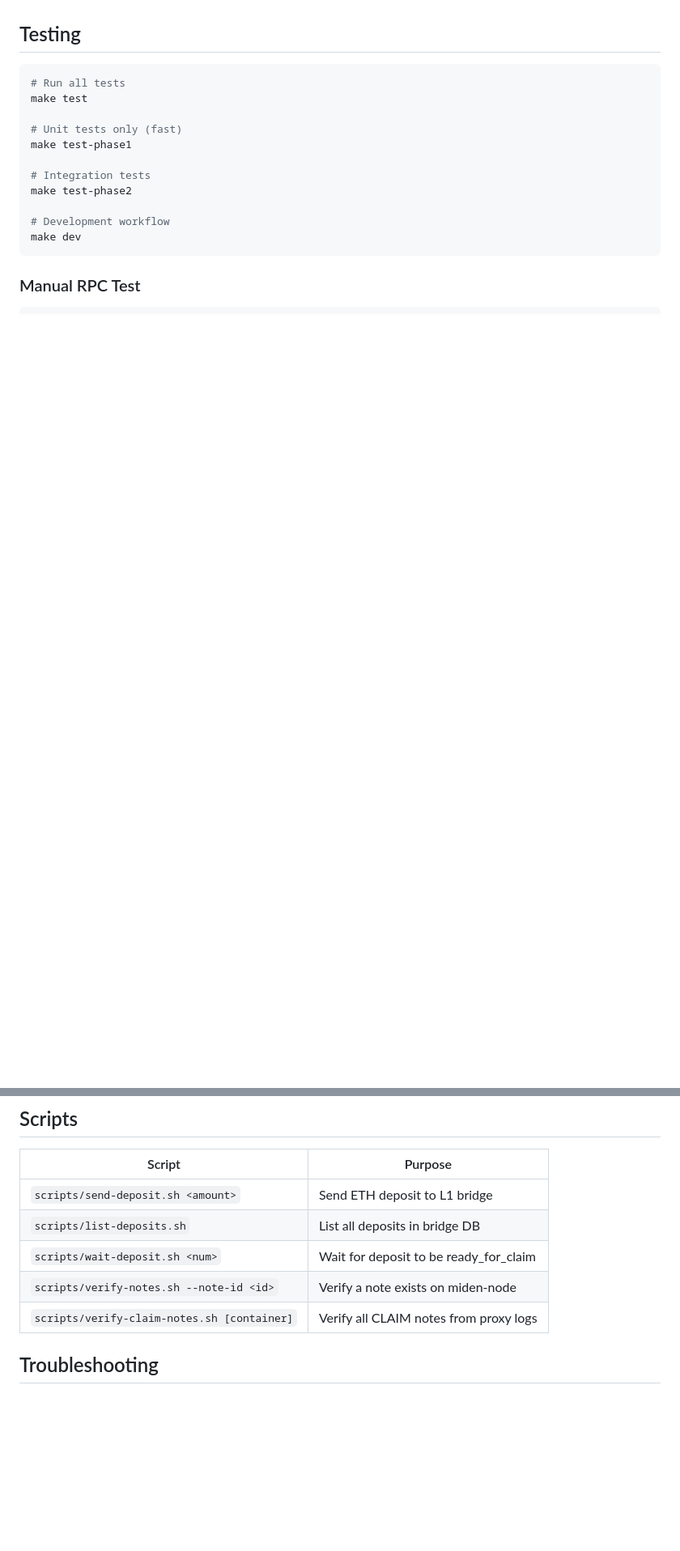
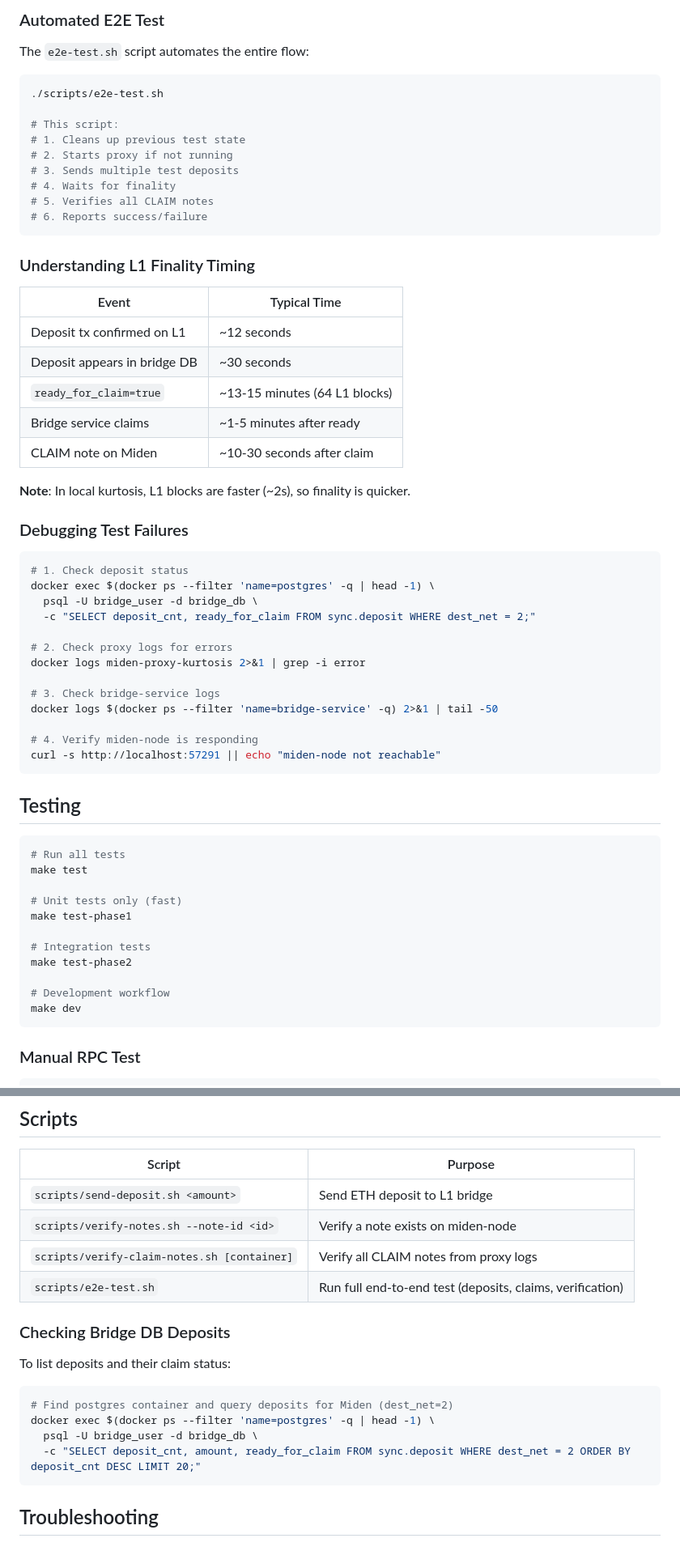
Before and after one commit to mandrigin/aggkit-proxy, a Markdown page: README.md, 2 parts joined by grey strips. Shown at 81% size. Drawn GitHub-style; blank space fills up the shorter version.

````diff
--- a/README.md
+++ b/README.md
@@ -235,3 +321,49 @@ For bridge-service compatibility, the proxy maintains:
+### Automated E2E Test
+
+The `e2e-test.sh` script automates the entire flow:
+
+```bash
+./scripts/e2e-test.sh
+
+# This script:
+# 1. Cleans up previous test state
+# 2. Starts proxy if not running
+# 3. Sends multiple test deposits
+# 4. Waits for finality
+# 5. Verifies all CLAIM notes
+# 6. Reports success/failure
+```
+
+### Understanding L1 Finality Timing
+
+| Event | Typical Time |
+|-------|--------------|
+| Deposit tx confirmed on L1 | ~12 seconds |
+| Deposit appears in bridge DB | ~30 seconds |
+| `ready_for_claim=true` | ~13-15 minutes (64 L1 blocks) |
+| Bridge service claims | ~1-5 minutes after ready |
+| CLAIM note on Miden | ~10-30 seconds after claim |
+
+**Note**: In local kurtosis, L1 blocks are faster (~2s), so finality is quicker.
+
+### Debugging Test Failures
+
+```bash
+# 1. Check deposit status
+docker exec $(docker ps --filter 'name=postgres' -q | head -1) \
+  psql -U bridge_user -d bridge_db \
+  -c "SELECT deposit_cnt, ready_for_claim FROM sync.deposit WHERE dest_net = 2;"
+
+# 2. Check proxy logs for errors
+docker logs miden-proxy-kurtosis 2>&1 | grep -i error
+
+# 3. Check bridge-service logs
+docker logs $(docker ps --filter 'name=bridge-service' -q) 2>&1 | tail -50
+
+# 4. Verify miden-node is responding
+curl -s http://localhost:57291 || echo "miden-node not reachable"
+```
+
 ## Testing
 
 ```bash
@@ -267,10 +399,20 @@ curl -X POST http://localhost:8546 \
 | Script | Purpose |
 |--------|---------|
 | `scripts/send-deposit.sh <amount>` | Send ETH deposit to L1 bridge |
-| `scripts/list-deposits.sh` | List all deposits in bridge DB |
-| `scripts/wait-deposit.sh <num>` | Wait for deposit to be ready_for_claim |
 | `scripts/verify-notes.sh --note-id <id>` | Verify a note exists on miden-node |
 | `scripts/verify-claim-notes.sh [container]` | Verify all CLAIM notes from proxy logs |
+| `scripts/e2e-test.sh` | Run full end-to-end test (deposits, claims, verification) |
+
+### Checking Bridge DB Deposits
+
+To list deposits and their claim status:
+
+```bash
+# Find postgres container and query deposits for Miden (dest_net=2)
+docker exec $(docker ps --filter 'name=postgres' -q | head -1) \
+  psql -U bridge_user -d bridge_db \
+  -c "SELECT deposit_cnt, amount, ready_for_claim FROM sync.deposit WHERE dest_net = 2 ORDER BY deposit_cnt DESC LIMIT 20;"
+```
 
 ## Troubleshooting
 
````
Also changed, not shown: other parts of README.md (+86 -0 lines).
